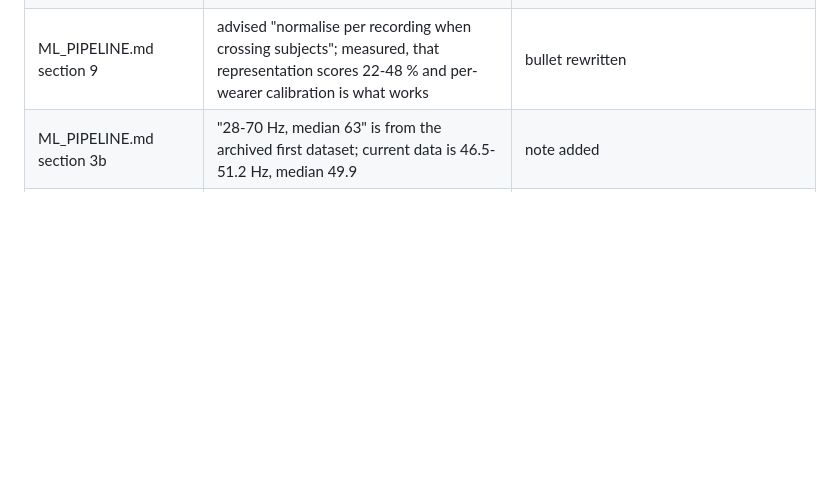
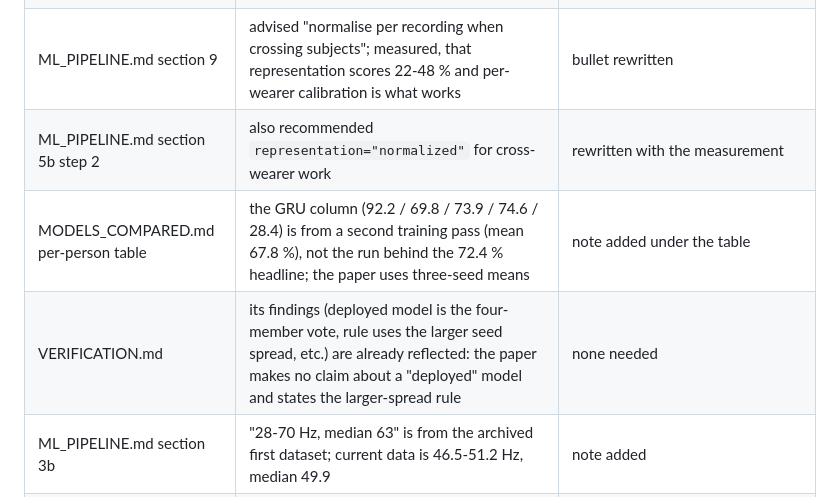
Before and after one commit to Inszert/emg, a Markdown page: docs/PUBLICATION_CHECK.md, the part around the change. Drawn GitHub-style; blank space fills up the shorter version.

Commit message:
Docs read-through, second pass: per-person GRU note, normalisation advice
Co-Authored-By: Claude Sonnet 5.5 <noreply@anthropic.com>

```diff
--- a/docs/PUBLICATION_CHECK.md
+++ b/docs/PUBLICATION_CHECK.md
@@ -93,6 +93,9 @@ edits made:
 | calib_plan.md 2.1 | "resting level is NOT wearer-specific" was measured on 2 wearers; with 5 it fails (Miso four channels at 86-112, Bruno two at 81-88, Barbora CH2 76) | dated note added above the table |
 | GUIDE.md section 4 | stale defaults: `REPETITIONS` 30 (now 6), `RECORD_TIME` 2.0 (2.5), `RING_BUFFER_SECONDS` 60/180 (600), `STALL_TIMEOUT_S` 3.0 (6.0) | table values corrected against `emg_app/config.py`; other GUIDE prose (21 classifiers, two-wearer net numbers) is dated history and left as it is |
 | ML_PIPELINE.md section 9 | advised "normalise per recording when crossing subjects"; measured, that representation scores 22-48 % and per-wearer calibration is what works | bullet rewritten |
+| ML_PIPELINE.md section 5b step 2 | also recommended `representation="normalized"` for cross-wearer work | rewritten with the measurement |
+| MODELS_COMPARED.md per-person table | the GRU column (92.2 / 69.8 / 73.9 / 74.6 / 28.4) is from a second training pass (mean 67.8 %), not the run behind the 72.4 % headline; the paper uses three-seed means | note added under the table |
+| VERIFICATION.md | its findings (deployed model is the four-member vote, rule uses the larger seed spread, etc.) are already reflected: the paper makes no claim about a "deployed" model and states the larger-spread rule | none needed |
 | ML_PIPELINE.md section 3b | "28-70 Hz, median 63" is from the archived first dataset; current data is 46.5-51.2 Hz, median 49.9 | note added |
 | EDA.md sections 3-11 | describe the archived 308-clip single-wearer dataset (its section 11 "calibration -- open" is long superseded by CLAUDE.md 8k); the banner at the top says it is archived | left as the record |
 | MANUAL.md, GUIDE.md, UI_GUIDE.md | older two-wearer results (86.8 % LDA, 57.5 % net) appear as historical record | left; current numbers are in MODELS_COMPARED.md and the paper |
```
Also changed, not shown: docs/ML_PIPELINE.md (+4 -2 lines), docs/MODELS_COMPARED.md (+5 -0 lines).
